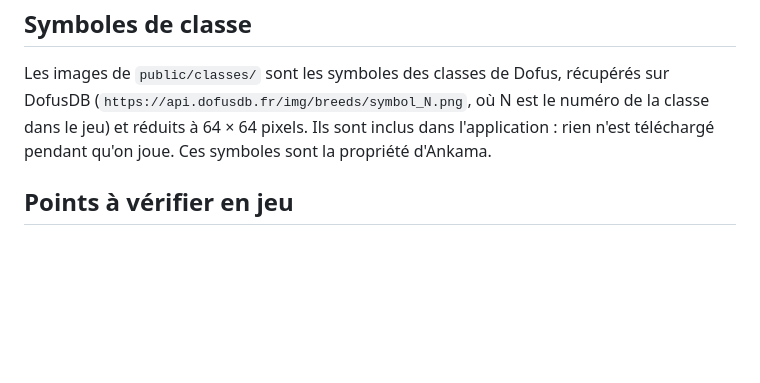
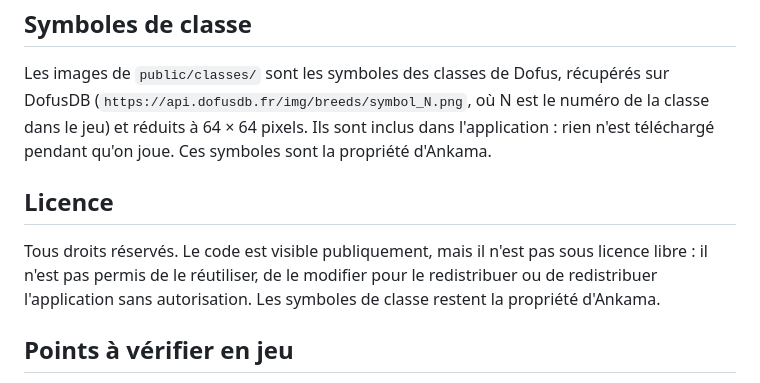
Before and after one commit to tearsrabies-creator/dofus-team-manager, a Markdown page: README.md, the part around the change. GitHub-like rendering; blank space fills up the shorter version.

Commit message:
README : licence « tous droits réservés »
Co-Authored-By: Claude Opus 5.5 <noreply@anthropic.com>

```diff
--- a/README.md
+++ b/README.md
@@ -136,6 +136,10 @@ Le code (noms de fichiers, de variables, de fonctions) est en anglais ; les comm
 
 Les images de `public/classes/` sont les symboles des classes de Dofus, récupérés sur DofusDB (`https://api.dofusdb.fr/img/breeds/symbol_N.png`, où N est le numéro de la classe dans le jeu) et réduits à 64 × 64 pixels. Ils sont inclus dans l'application : rien n'est téléchargé pendant qu'on joue. Ces symboles sont la propriété d'Ankama.
 
+## Licence
+
+Tous droits réservés. Le code est visible publiquement, mais il n'est pas sous licence libre : il n'est pas permis de le réutiliser, de le modifier pour le redistribuer ou de redistribuer l'application sans autorisation. Les symboles de classe restent la propriété d'Ankama.
+
 ## Points à vérifier en jeu
 
 - **Commande chaînée** : il reste à vérifier que le chat de Dofus accepte plusieurs `/invite` séparés par `; ` dans un seul message. Sinon, on changera `INVITE_SEPARATOR` dans `src/common.ts`, ou le fonctionnement du bouton.
```
